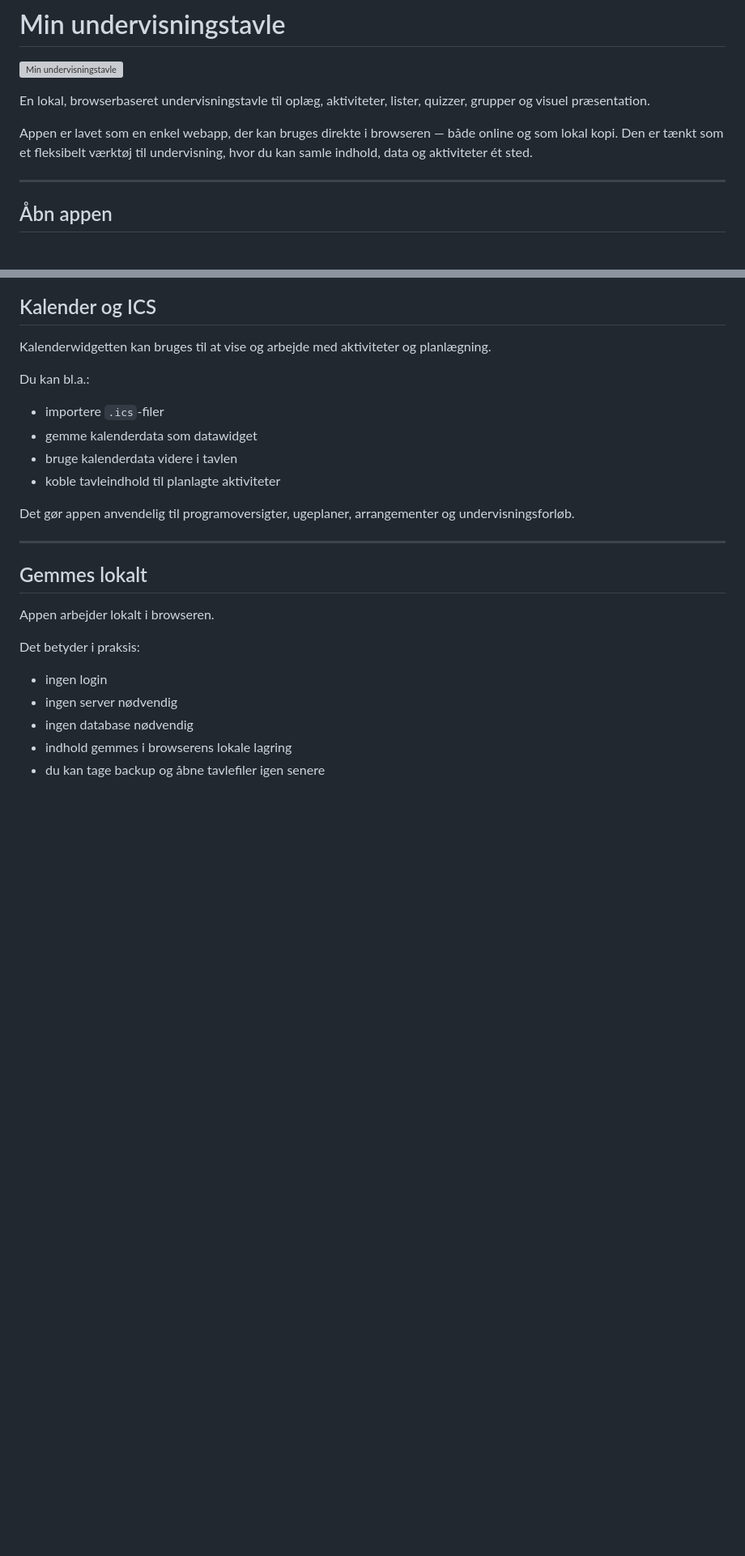
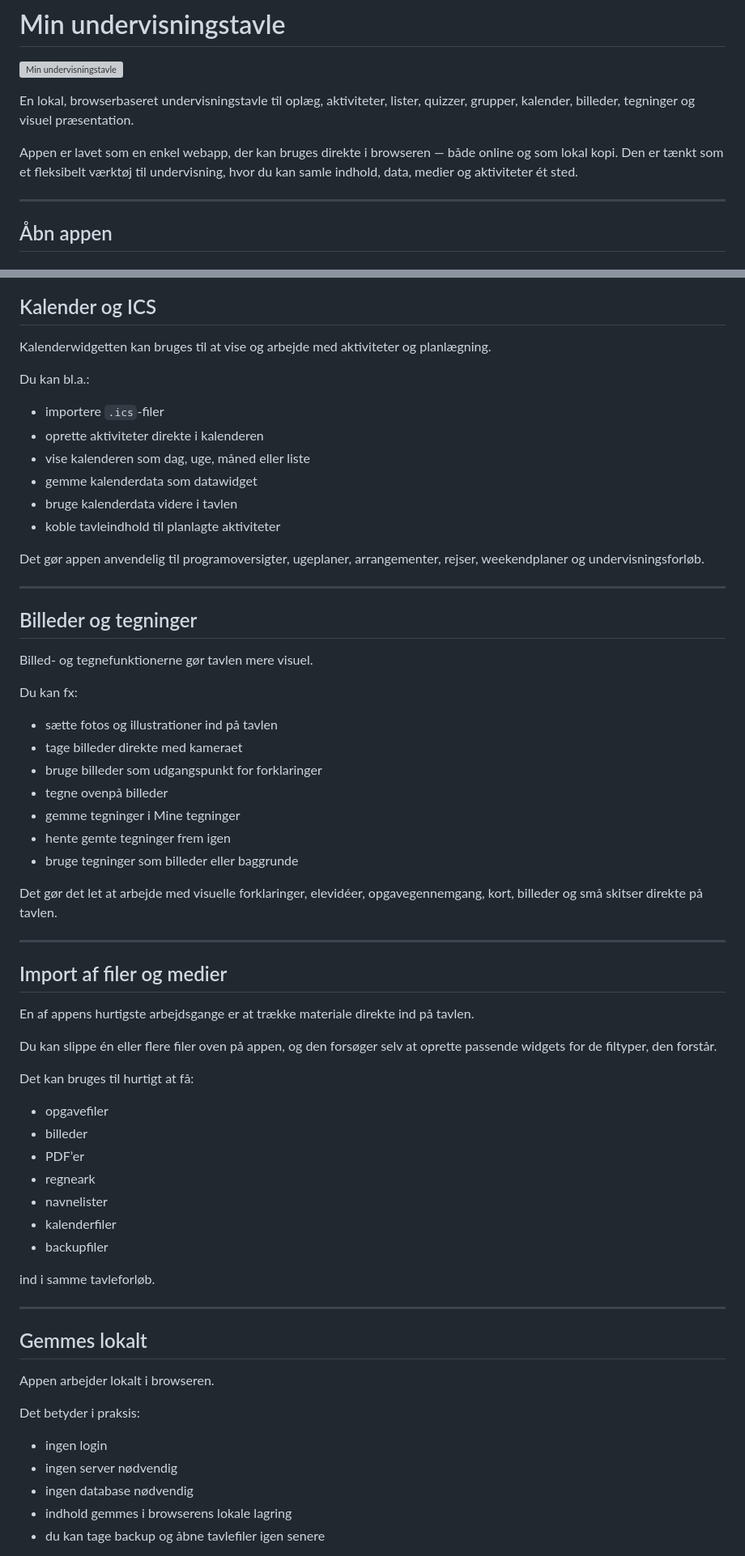
Before and after one commit to maans/Tavle, a Markdown page: README.md, 2 parts joined by grey strips. Shown at 81% size. Drawn GitHub-style; blank space fills up the shorter version; grey boxes are pictures that could not be loaded.

```diff
--- a/README.md
+++ b/README.md
@@ -2,9 +2,9 @@
 
 ![Min undervisningstavle](README_infografik.png)
 
-En lokal, browserbaseret undervisningstavle til oplæg, aktiviteter, lister, quizzer, grupper og visuel præsentation.
+En lokal, browserbaseret undervisningstavle til oplæg, aktiviteter, lister, quizzer, grupper, kalender, billeder, tegninger og visuel præsentation.
 
-Appen er lavet som en enkel webapp, der kan bruges direkte i browseren — både online og som lokal kopi. Den er tænkt som et fleksibelt værktøj til undervisning, hvor du kan samle indhold, data og aktiviteter ét sted.
+Appen er lavet som en enkel webapp, der kan bruges direkte i browseren — både online og som lokal kopi. Den er tænkt som et fleksibelt værktøj til undervisning, hvor du kan samle indhold, data, medier og aktiviteter ét sted.
 
 ---
 
@@ -132,11 +177,51 @@ Kalenderwidgetten kan bruges til at vise og arbejde med aktiviteter og planlægn
 Du kan bl.a.:
 
 - importere `.ics`-filer
+- oprette aktiviteter direkte i kalenderen
+- vise kalenderen som dag, uge, måned eller liste
 - gemme kalenderdata som datawidget
 - bruge kalenderdata videre i tavlen
 - koble tavleindhold til planlagte aktiviteter
 
-Det gør appen anvendelig til programoversigter, ugeplaner, arrangementer og undervisningsforløb.
+Det gør appen anvendelig til programoversigter, ugeplaner, arrangementer, rejser, weekendplaner og undervisningsforløb.
+
+---
+
+## Billeder og tegninger
+
+Billed- og tegnefunktionerne gør tavlen mere visuel.
+
+Du kan fx:
+
+- sætte fotos og illustrationer ind på tavlen
+- tage billeder direkte med kameraet
+- bruge billeder som udgangspunkt for forklaringer
+- tegne ovenpå billeder
+- gemme tegninger i Mine tegninger
+- hente gemte tegninger frem igen
+- bruge tegninger som billeder eller baggrunde
+
+Det gør det let at arbejde med visuelle forklaringer, elevidéer, opgavegennemgang, kort, billeder og små skitser direkte på tavlen.
+
+---
+
+## Import af filer og medier
+
+En af appens hurtigste arbejdsgange er at trække materiale direkte ind på tavlen.
+
+Du kan slippe én eller flere filer oven på appen, og den forsøger selv at oprette passende widgets for de filtyper, den forstår.
+
+Det kan bruges til hurtigt at få:
+
+- opgavefiler
+- billeder
+- PDF’er
+- regneark
+- navnelister
+- kalenderfiler
+- backupfiler
+
+ind i samme tavleforløb.
 
 ---
 
```
Also changed, not shown: other parts of README.md (+67 -4 lines).
